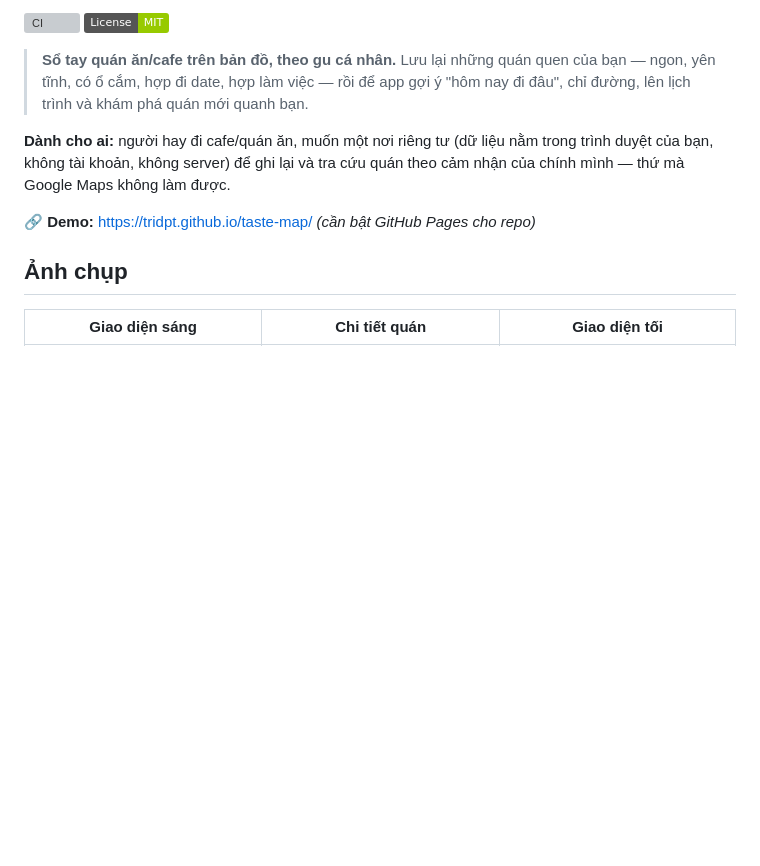
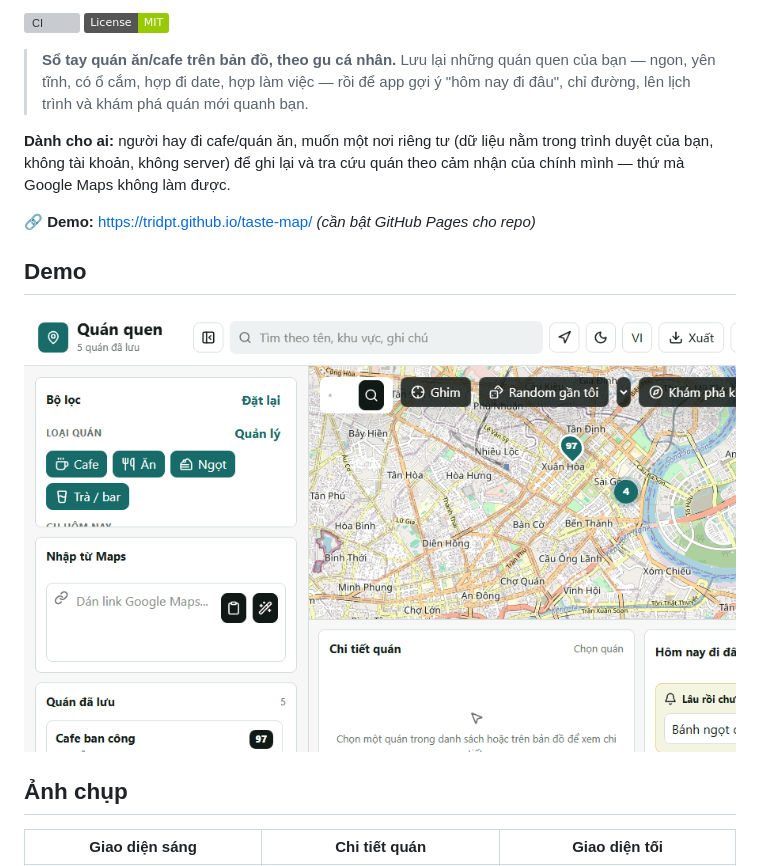
Before and after one commit to tridpt/taste-map, a Markdown page: README.md, the part around the change. GitHub-like rendering; pictures changed too: screenshots/demo.gif (added); badges without logos; blank space fills up the shorter version; grey boxes are pictures that could not be loaded.

Commit message:
Add animated demo GIF to README

```diff
--- a/README.md
+++ b/README.md
@@ -8,6 +8,10 @@
 **Dành cho ai:** người hay đi cafe/quán ăn, muốn một nơi riêng tư (dữ liệu nằm trong trình duyệt của bạn, không tài khoản, không server) để ghi lại và tra cứu quán theo cảm nhận của chính mình — thứ mà Google Maps không làm được.
 
 🔗 **Demo:** https://tridpt.github.io/taste-map/ *(cần bật GitHub Pages cho repo)*
+
+## Demo
+
+![Demo Quán quen](screenshots/demo.gif)
 
 ## Ảnh chụp
 
```
Also changed, not shown: CONTRIBUTING.md (+3 -2 lines), 3 other files.
